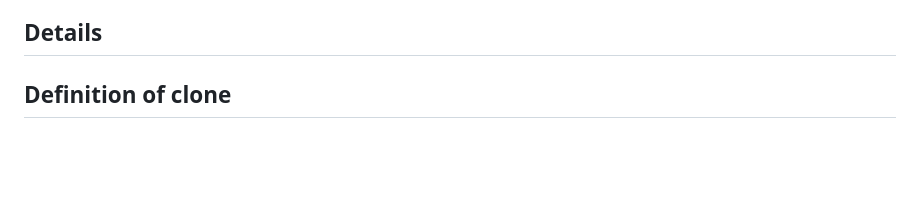
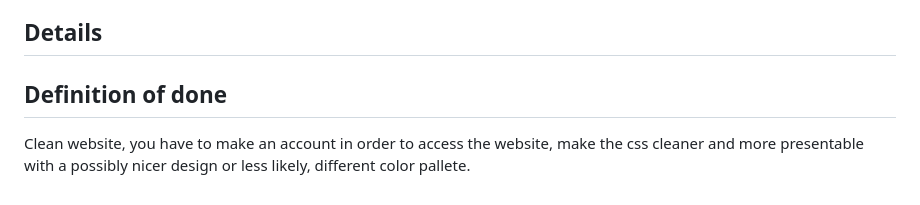
Before and after one commit to Xionne-Haha/CS3_2ndQtrPortfolio, a Markdown page: readme.md, the part around the change. GitHub-like rendering; blank space fills up the shorter version.

Commit message:
Change section title in README
Updated section header from 'Definition of clone' to 'Definition of done'.

```diff
--- a/readme.md
+++ b/readme.md
@@ -65,4 +65,5 @@ Possibly many happy memories :)
 
 ## Details
 
-## Definition of clone
+## Definition of done
+Clean website, you have to make an account in order to access the website, make the css cleaner and more presentable with a possibly nicer design or less likely, different color pallete.
```
